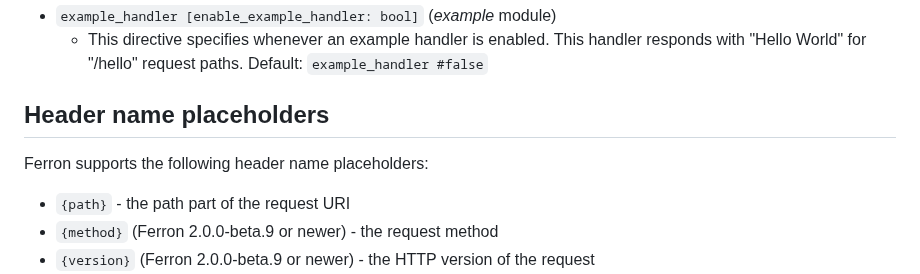
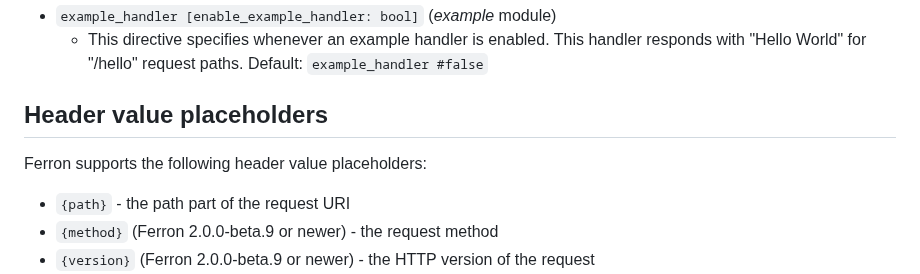
Before and after one commit to ferronweb/ferron, a Markdown page: docs/configuration-kdl.md, the part around the change. GitHub-like rendering.

Commit message:
docs: rename "header name placeholders" to "header value placeholders"

```diff
--- a/docs/configuration-kdl.md
+++ b/docs/configuration-kdl.md
@@ -336,9 +336,9 @@ This configuration reference organizes directives by both **scope** (where they
 - `example_handler [enable_example_handler: bool]` (_example_ module)
   - This directive specifies whenever an example handler is enabled. This handler responds with "Hello World" for "/hello" request paths. Default: `example_handler #false`
 
-## Header name placeholders
+## Header value placeholders
 
-Ferron supports the following header name placeholders:
+Ferron supports the following header value placeholders:
 
 - `{path}` - the path part of the request URI
 - `{method}` (Ferron 2.0.0-beta.9 or newer) - the request method
```
